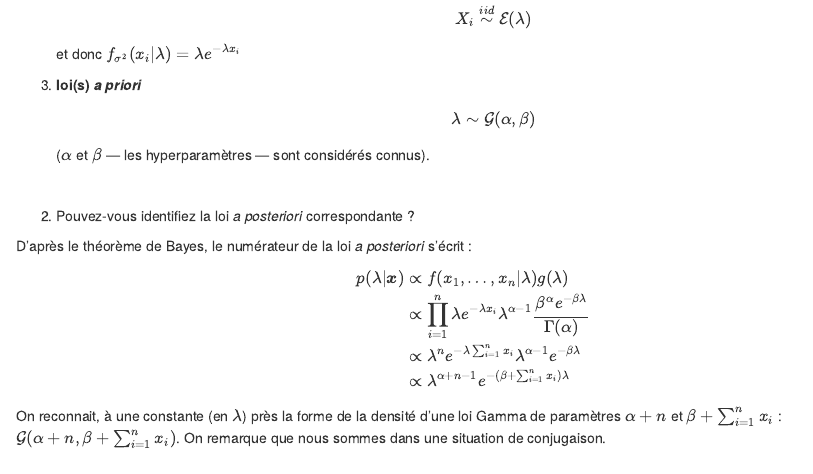
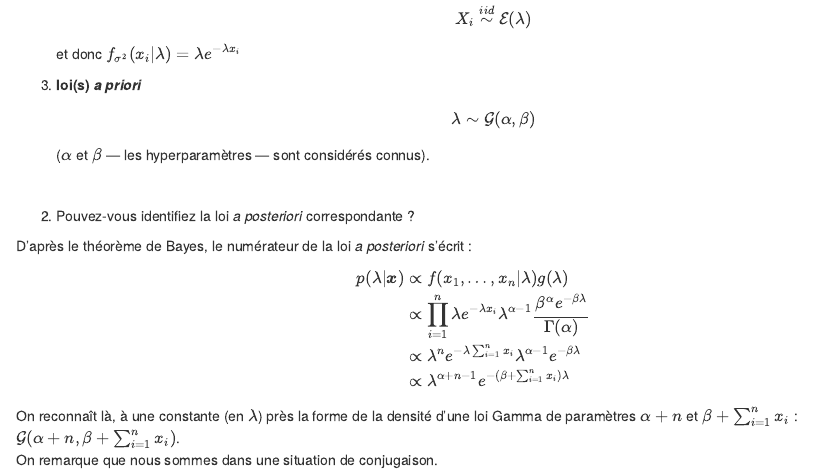
Before and after one commit to anhnguyendepocen/sta305bayes, an R Markdown document (content/TD/02-exercice2.Rmd): the page in a window 1100 px wide, from 390 px down. Rendered offline with R 4.5, knitr and Pandoc, with nearby package versions; drawn as R Markdown's standard HTML page in place of the format the file asks for.

Commit message:
exo 2 typo

```diff
--- a/content/TD/02-exercice2.Rmd
+++ b/content/TD/02-exercice2.Rmd
@@ -63,6 +63,7 @@ D'après le théorème de Bayes, le numérateur de la loi *a posteriori* s'écri
   &\propto \lambda^{\alpha + n -1} e^{-\left(\beta + \sum_{i=1}^n x_i\right)\lambda}\\
 \end{align*}
 
-On reconnait, à une constante (en $\lambda$) près la forme de la densité d'une loi Gamma de paramètres $\alpha + n$ et $\beta + \sum_{i=1}^n x_i$ : $\mathcal G(\alpha + n, \beta + \sum_{i=1}^n x_i)$. On remarque que nous sommes dans une situation de conjugaison.
+On reconnaît là, à une constante (en $\lambda$) près la forme de la densité d'une loi Gamma de paramètres $\alpha + n$ et $\beta + \sum_{i=1}^n x_i$ : $\mathcal G(\alpha + n, \beta + \sum_{i=1}^n x_i)$.
+On remarque que nous sommes dans une situation de conjugaison.
 :::
 <br>
```
Also changed, not shown: content/TD/02-exercice2.html.
